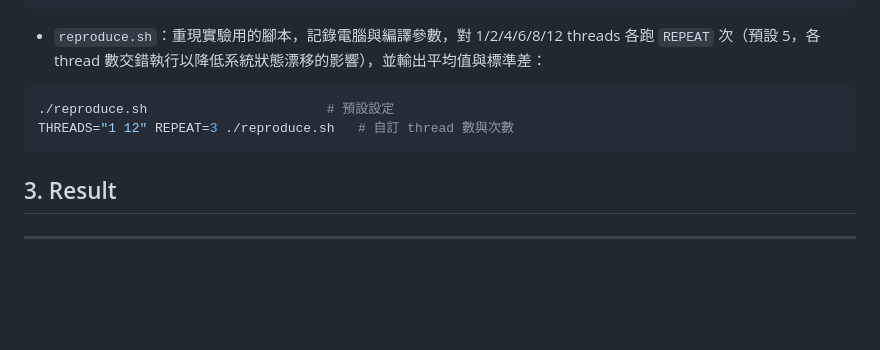
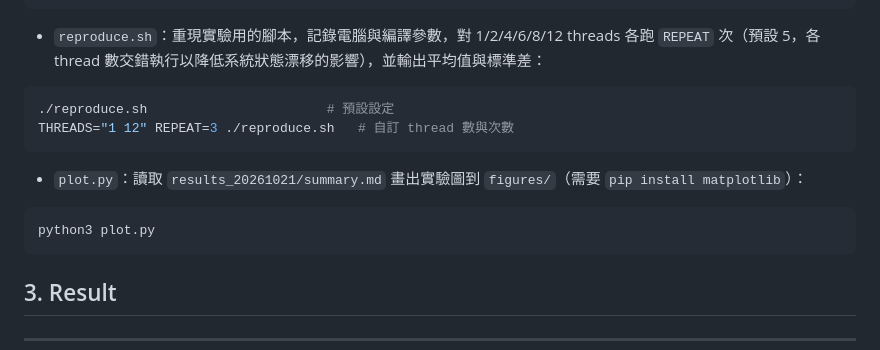
Before and after one commit to baiyuchen1228/openMP_lab1, a Markdown page: ReadMe.md, the part around one of its changes. Rendered like a GitHub page; blank space fills up the shorter version.

````diff
--- a/ReadMe.md
+++ b/ReadMe.md
@@ -64,6 +64,12 @@ make clean
 THREADS="1 12" REPEAT=3 ./reproduce.sh   # 自訂 thread 數與次數
 ```
 
+- `plot.py`：讀取 `results_20261021/summary.md` 畫出實驗圖到 `figures/`（需要 `pip install matplotlib`）：
+
+```bash
+python3 plot.py
+```
+
 ## 3. Result
 
 ---
````
Also changed, not shown: other parts of ReadMe.md (+4 -0 lines), figures/speedup.png (added), figures/time.png (added), 1 other file.
